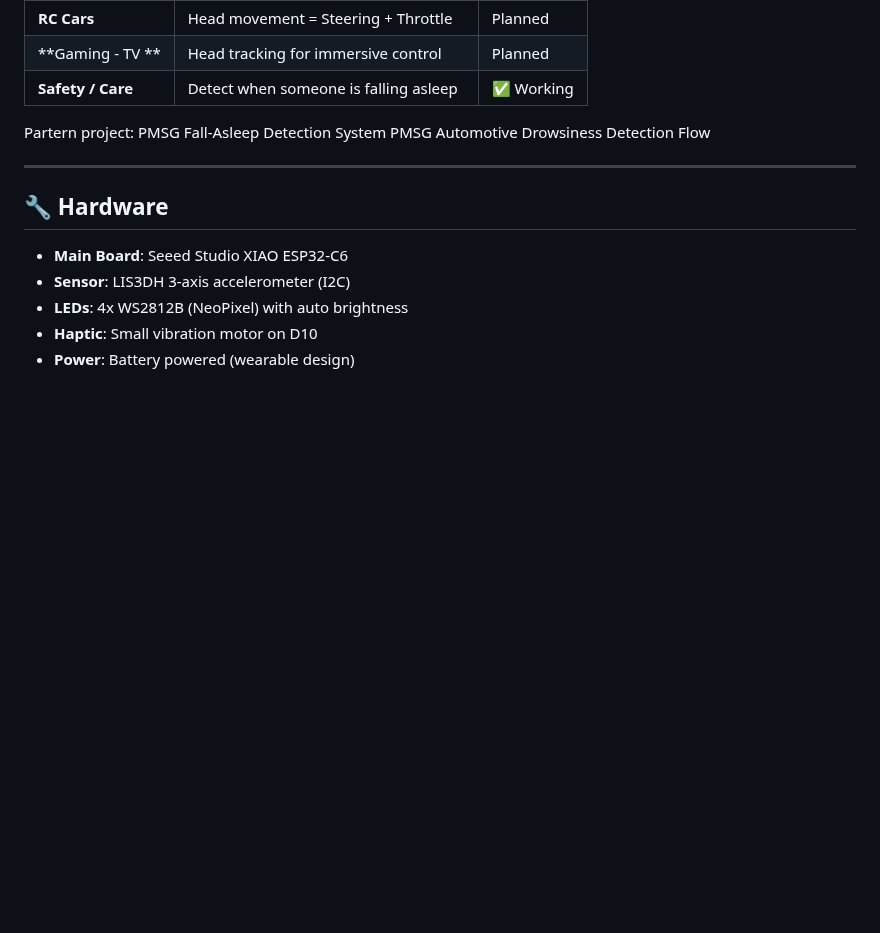
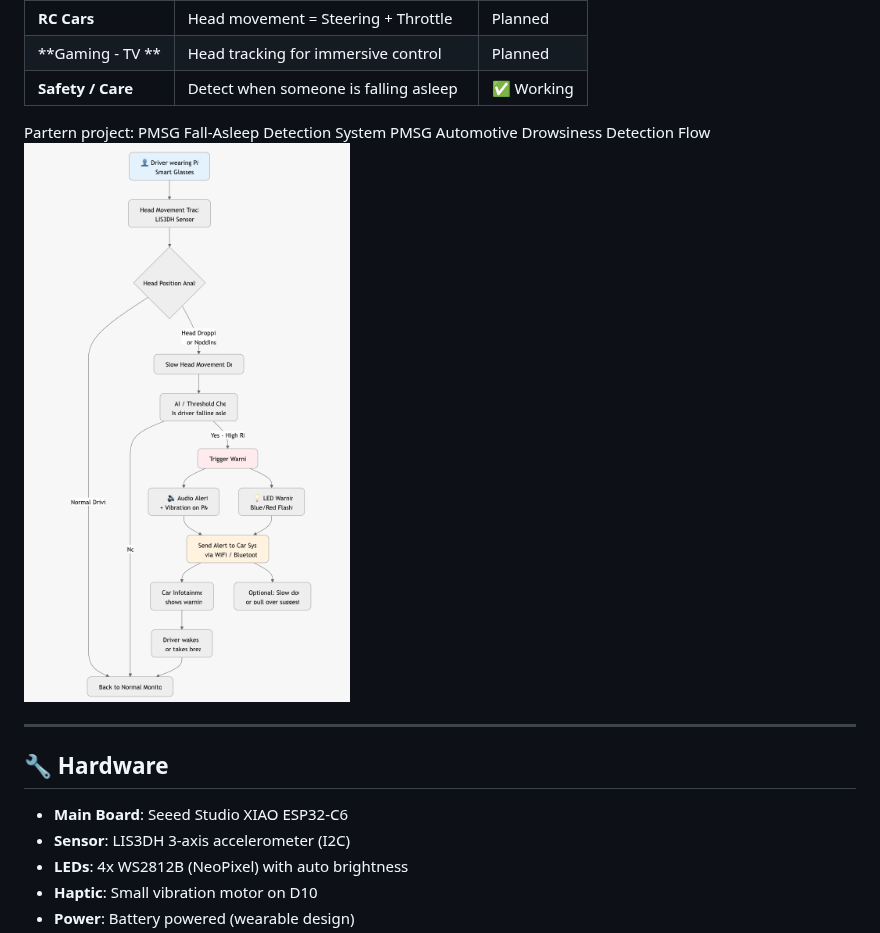
Before and after one commit to Control-C/PMSG, a Markdown page: HeadJoy/readme.md, the part around the change. GitHub-like rendering; blank space fills up the shorter version.

```diff
--- a/HeadJoy/readme.md
+++ b/HeadJoy/readme.md
@@ -51,6 +51,8 @@
 
 Partern project: PMSG Fall-Asleep Detection System
 PMSG Automotive Drowsiness Detection Flow
+![Use Cases car](carflow.png)
+
 
 
 ---
```
